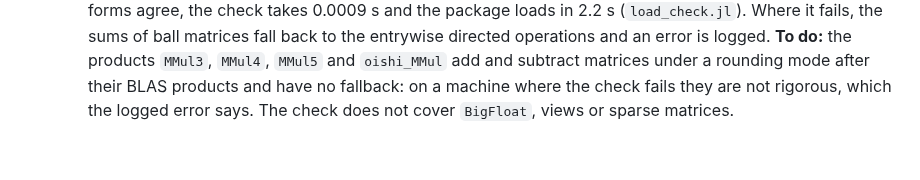
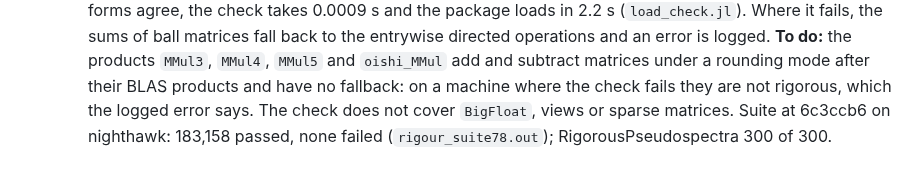
Before and after one commit to JuliaBallArithmetic/BallArithmetic.jl, a Markdown page: docs/TODO.md, the part around the change. Drawn GitHub-style.

Commit message:
TODO item 46: the suite at 6c3ccb6
Co-Authored-By: Claude Opus 5.5 <noreply@anthropic.com>
Claude-Session: https://claude.ai/code/session_01JShaboWTqWrDEeHJjoVXmd

```diff
--- a/docs/TODO.md
+++ b/docs/TODO.md
@@ -1004,3 +1004,5 @@ the bound. The frames that exist: the eigenvector matrix (`:rump2022a`), the Sch
     matrices under a rounding mode after their BLAS products and have no fallback: on a
     machine where the check fails they are not rigorous, which the logged error says. The
     check does not cover `BigFloat`, views or sparse matrices.
+    Suite at 6c3ccb6 on nighthawk: 183,158 passed, none failed (`rigour_suite78.out`);
+    RigorousPseudospectra 300 of 300.
```
